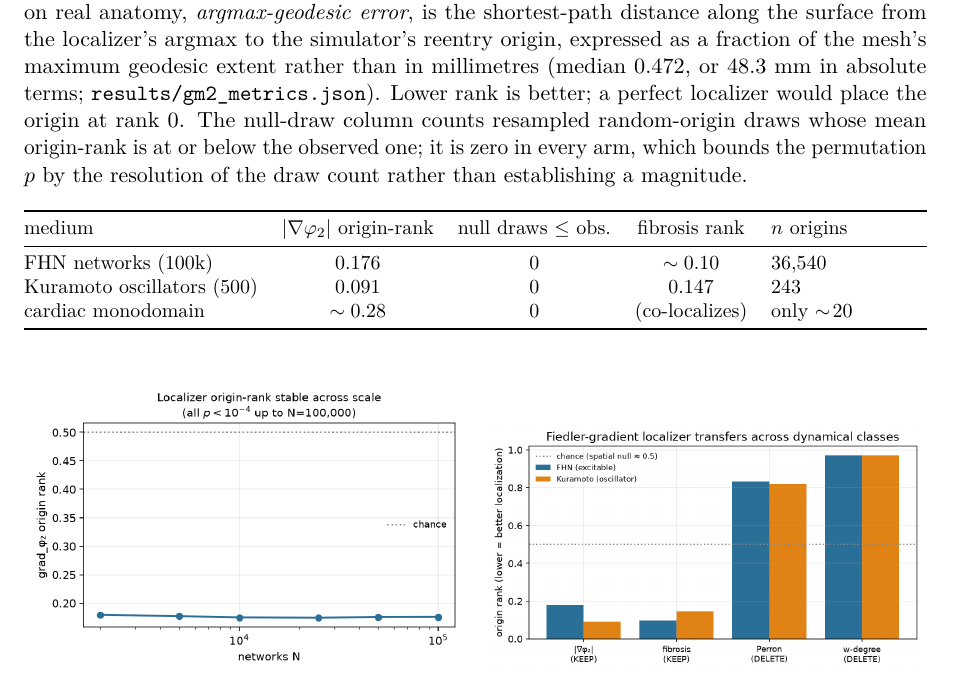
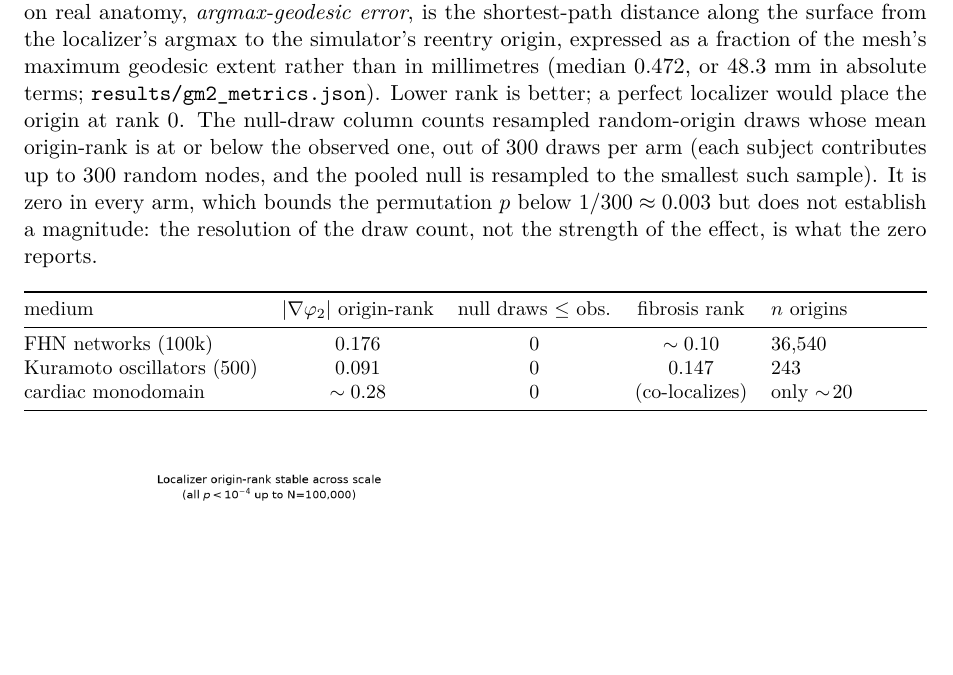
Before and after one commit to mounishmavuduru/cardiothoracic_surgery_research, a LaTeX paper (docs/paper/manuscript.tex): part of page 18 of 26, cut so that both start at the same text, the shorter picture padded with empty space. Compiled offline with pdfLaTeX.

Commit message:
State the permutation draw count behind Table 4's zeros
The caption said a null-draw count of zero bounds the permutation p 'by the
resolution of the draw count' without saying what that resolution is, which
makes the bound unauditable. The null is 300 draws per arm (each subject
contributes min(300, n) random nodes; the pooled null resamples to the smallest
such sample, gm2.py:159 and gm4.py:135), so zero bounds p below 1/300, about
0.003. The caption now says so and keeps the warning that this reports the
resolution of the draw count rather than the strength of the effect.

Co-Authored-By: Claude Opus 5 <noreply@anthropic.com>

```diff
--- a/docs/paper/manuscript.tex
+++ b/docs/paper/manuscript.tex
@@ -1062,9 +1062,12 @@ expressed as a fraction of the mesh's maximum geodesic extent rather than in
 millimetres (median $0.472$, or $48.3$~mm in absolute terms;
 \code{results/\allowbreak gm2\allowbreak\_metrics.json}). Lower rank is better; a perfect localizer
 would place the origin at rank $0$. The null-draw column counts resampled
-random-origin draws whose mean origin-rank is at or below the observed one; it is
-zero in every arm, which bounds the permutation $p$ by the resolution of the draw
-count rather than establishing a magnitude.}
+random-origin draws whose mean origin-rank is at or below the observed one, out
+of $300$ draws per arm (each subject contributes up to $300$ random nodes, and
+the pooled null is resampled to the smallest such sample). It is zero in every
+arm, which bounds the permutation $p$ below $1/300\approx0.003$ but does not
+establish a magnitude: the resolution of the draw count, not the strength of the
+effect, is what the zero reports.}
 \label{tab:localize}
 \small
 \begin{tabularx}{\linewidth}{@{}l c c c X@{}}
```
Also changed, not shown: docs/paper/manuscript.pdf, 1 other file.
